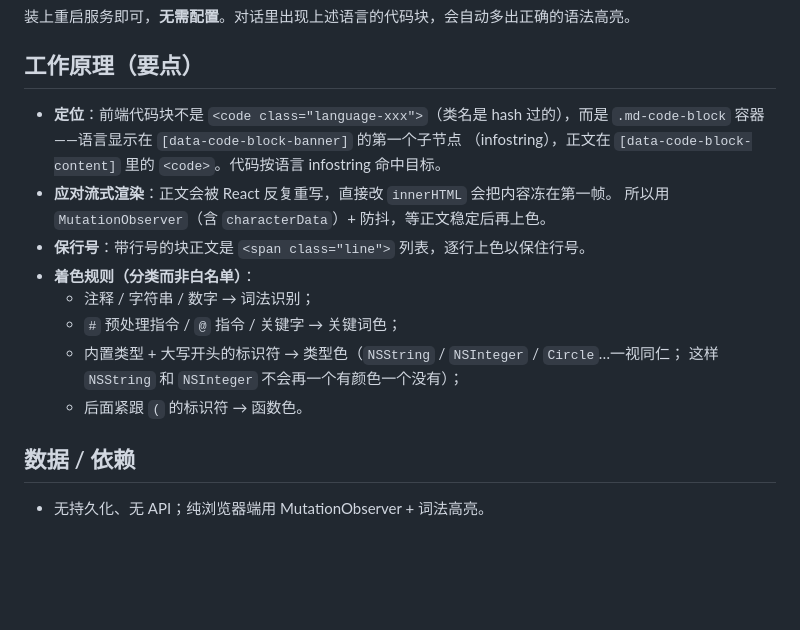
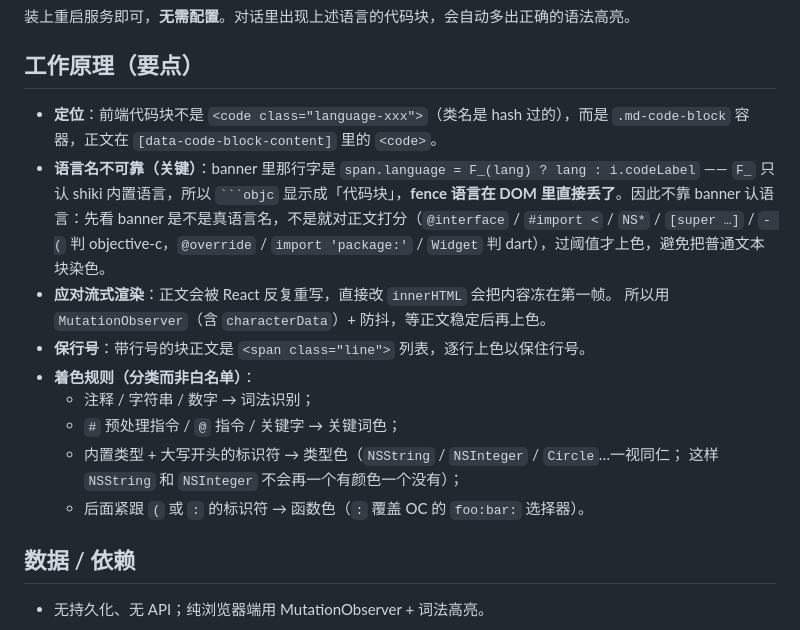
Before and after one commit to cl19940824/dsh-plugins, a Markdown page: highlight/README.md, the part around the change. GitHub-like rendering; blank space fills up the shorter version.

`````diff
--- a/highlight/README.md
+++ b/highlight/README.md
@@ -20,9 +20,13 @@ dsh 前端内置的语法高亮（shiki）没覆盖 **dart、objective-c / oc /
 ## 工作原理（要点）
 
 - **定位**：前端代码块不是 `<code class="language-xxx">`（类名是 hash 过的），而是
-  `.md-code-block` 容器——语言显示在 `[data-code-block-banner]` 的第一个子节点
-  （infostring），正文在 `[data-code-block-content]` 里的 `<code>`。代码按语言 infostring
-  命中目标。
+  `.md-code-block` 容器，正文在 `[data-code-block-content]` 里的 `<code>`。
+- **语言名不可靠（关键）**：banner 里那行字是
+  `span.language = F_(lang) ? lang : i.codeLabel` —— `F_` 只认 shiki 内置语言，所以
+  ```` ```objc ```` 显示成「代码块」，**fence 语言在 DOM 里直接丢了**。因此不靠 banner
+  认语言：先看 banner 是不是真语言名，不是就对正文打分（`@interface` / `#import <` /
+  `NS*` / `[super …]` / `- (` 判 objective-c，`@override` / `import 'package:'` /
+  `Widget` 判 dart），过阈值才上色，避免把普通文本块染色。
 - **应对流式渲染**：正文会被 React 反复重写，直接改 `innerHTML` 会把内容冻在第一帧。
   所以用 `MutationObserver`（含 `characterData`）+ 防抖，等正文稳定后再上色。
 - **保行号**：带行号的块正文是 `<span class="line">` 列表，逐行上色以保住行号。
@@ -31,7 +35,7 @@ dsh 前端内置的语法高亮（shiki）没覆盖 **dart、objective-c / oc /
   - `#` 预处理指令 / `@` 指令 / 关键字 → 关键词色；
   - 内置类型 + 大写开头的标识符 → 类型色（`NSString` / `NSInteger` / `Circle`…一视同仁；
     这样 `NSString` 和 `NSInteger` 不会再一个有颜色一个没有）；
-  - 后面紧跟 `(` 的标识符 → 函数色。
+  - 后面紧跟 `(` 或 `:` 的标识符 → 函数色（`:` 覆盖 OC 的 `foo:bar:` 选择器）。
 
 ## 数据 / 依赖
 
`````
Also changed, not shown: xcode_theme/README.md (added, +53 -0 lines), xcode_theme/xcode-dark.png (added), xcode_theme/xcode-light.png (added), 4 other files.
